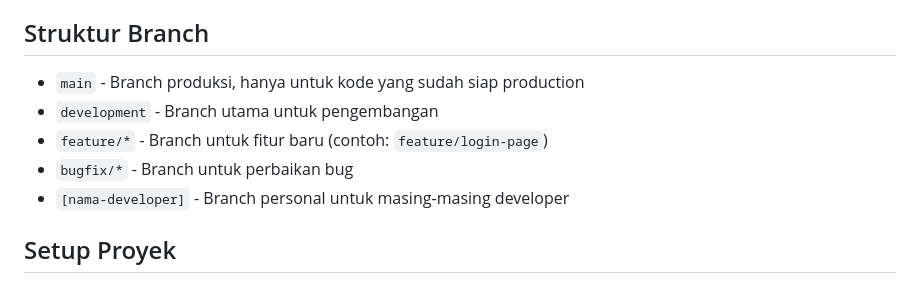
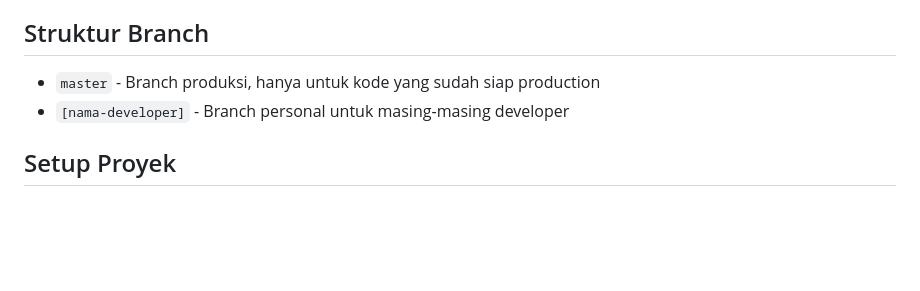
Before and after one commit to Farhann30/Bosowa_PLTU, a Markdown page: README.md, the part around the change. Rendered like a GitHub page; blank space fills up the shorter version.

Commit message:
docs: update README dengan informasi tambahan

```diff
--- a/README.md
+++ b/README.md
@@ -20,10 +20,7 @@ Pastikan komputer Anda telah memiliki:
 
 ## Struktur Branch
 
-- `main` - Branch produksi, hanya untuk kode yang sudah siap production
-- `development` - Branch utama untuk pengembangan
-- `feature/*` - Branch untuk fitur baru (contoh: `feature/login-page`)
-- `bugfix/*` - Branch untuk perbaikan bug
+- `master` - Branch produksi, hanya untuk kode yang sudah siap production
 - `[nama-developer]` - Branch personal untuk masing-masing developer
 
 ## Setup Proyek
```
